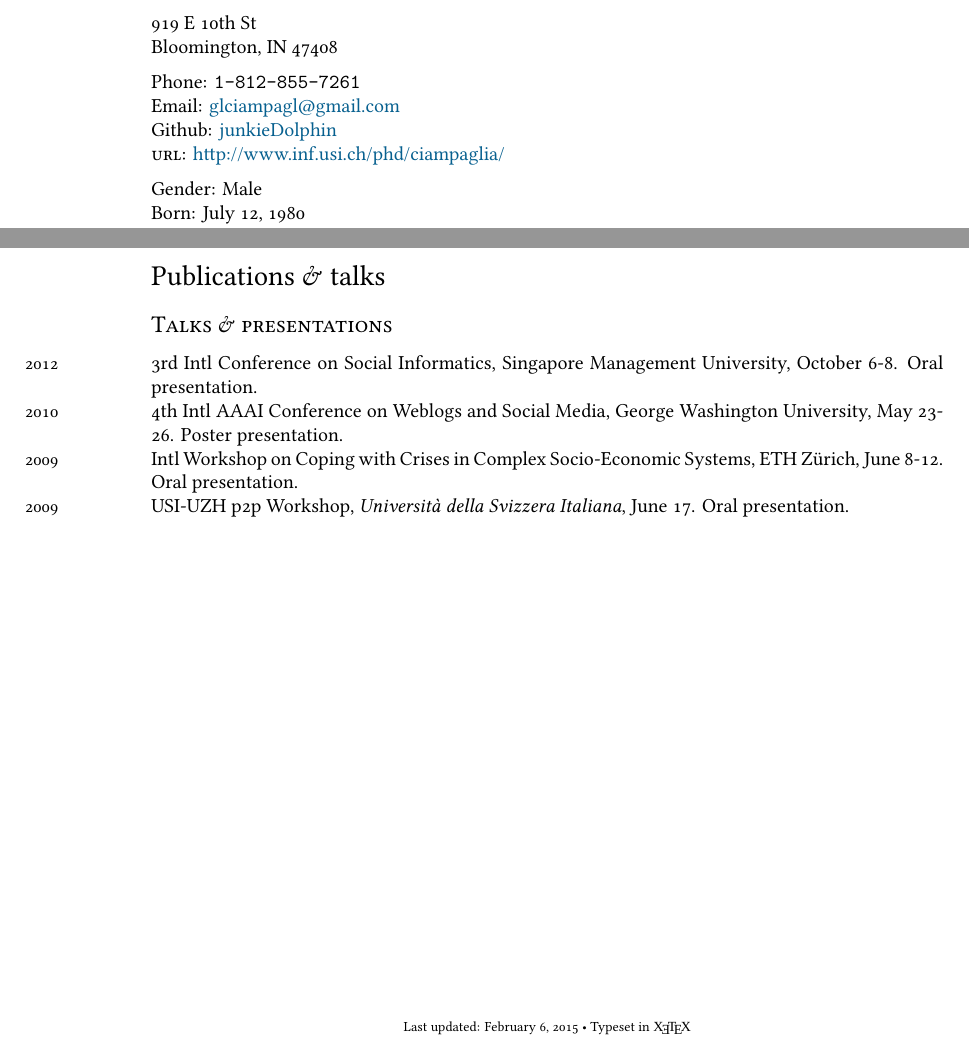
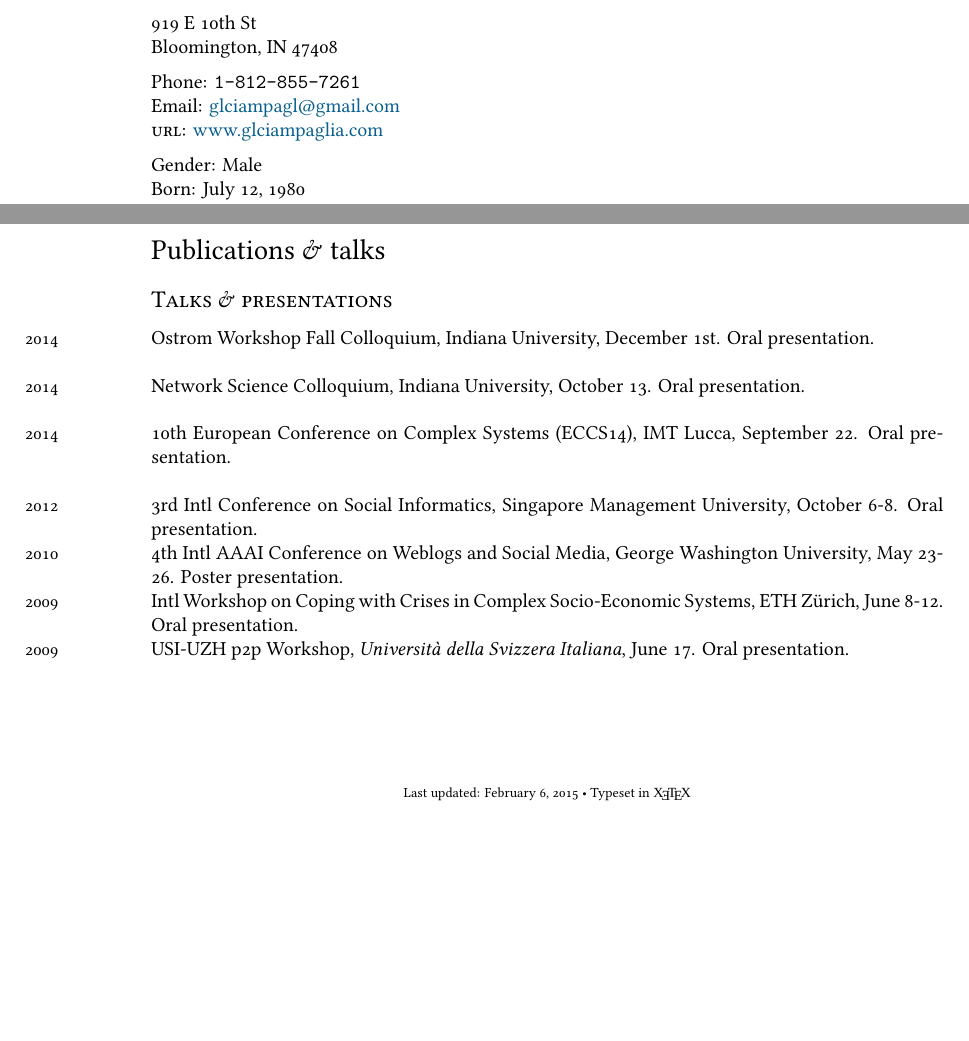
Before and after one commit to glciampaglia/cv-glc, a LaTeX CV (cv-glc.tex): two parts of pages 1 and 3 of 3 before the commit and two parts of pages 1 and 2 of 3 after it, joined at a grey line, cut so that both start at the same text, the shorter picture padded with empty space. Compiled offline with XeLaTeX; a missing font is replaced by an installed copy or a similar font; a LaTeX package or settings file that is missing is left out.

Commit message:
New sectioned bibliography, new talks info, various updates

```diff
--- a/cv-glc.tex
+++ b/cv-glc.tex
@@ -72,8 +72,8 @@
 Bloomington, IN 47408\\[.2cm]
 Phone: \texttt{1-812-855-7261}\\
 Email: \href{mailto:gciampag@indiana.edu}{glciampagl@gmail.com}\\
-Github: \href{http://github.com/junkieDolphin}{junkieDolphin}\\
-\textsc{url}: \href{http://www.inf.usi.ch/phd/ciampaglia/}{http://www.inf.usi.ch/phd/ciampaglia/}\\[.2cm]
+% Github: \href{http://github.com/junkieDolphin}{junkieDolphin} (more code samples available upon request)\\
+\textsc{url}: \href{http://www.glciampaglia.com/}{www.glciampaglia.com}\\[.2cm]
 Gender: Male\\
 Born:  July 12, 1980\\
 Nationality: Italian
@@ -158,6 +158,44 @@ Research Analyst\\
 %
 Technology Department, (Dr. Dario Taraborelli)
 
+\section*{Publications \& talks}
+
+\input{sectionbiblio}
+
+\subsection*{Talks \& presentations}
+
+\years{2014} Ostrom Workshop Fall Colloquium, Indiana University, December 1st.
+Oral presentation.\\
+
+\years{2014} Network Science Colloquium, Indiana University, October 13. Oral
+presentation.\\
+
+\years{2014} 10th European Conference on Complex Systems (ECCS14), IMT Lucca,
+September 22. Oral presentation.\\
+
+\years{2012} 3rd Intl Conference on Social Informatics, Singapore Management
+University, October 6-8. Oral presentation.\\
+%
+\years{2010} 4th Intl AAAI Conference on Weblogs and Social Media, George
+Washington University, May 23-26. Poster presentation.\\
+%
+\years{2009} Intl Workshop on Coping with Crises in Complex Socio-Economic
+Systems, ETH Z\"urich, June 8-12. Oral presentation.\\
+%
+\years{2009} USI-UZH p2p Workshop, \textsl{Università della Svizzera Italiana},
+June 17. Oral presentation.
+
+%\vspace{1cm}
+\vfill{}
+%\hrulefill
+
+\begin{center}
+{\scriptsize  Last updated: \today\- •\-
+% ---- PLEASE LEAVE THIS BACKLINK FOR ATTRIBUTION AS PER CC-LICENSE
+Typeset in {\fontspec{Nimbus Roman No9 L} \XeTeX}\\
+\href{http://www.inf.usi.ch/phd/ciampaglia}{http://www.inf.usi.ch/phd/ciampaglia}}
+\end{center}
+
 \section*{Grants \& awards}
 
 \years{2012}\textsc{Prospective Researcher Fellowship} (18 Months) Swiss
@@ -221,39 +263,4 @@ German (basic proficiency)\\
 %
 French (basic proficiency)
 
-\section*{Publications \& talks}
-
-\printbibliography[heading=subbibliography,title=Journal papers, type=article]
-%
-\printbibliography[heading=subbibliography,title=Conference proceedings,
-type=inproceedings]
-%
-\printbibliography[heading=subbibliography,title=Theses \& miscellanea,
-nottype=article, nottype=inproceedings]
-
-\subsection*{Talks \& presentations}
-
-\years{2012} 3rd Intl Conference on Social Informatics, Singapore Management
-University, October 6-8. Oral presentation.\\
-%
-\years{2010} 4th Intl AAAI Conference on Weblogs and Social Media, George
-Washington University, May 23-26. Poster presentation.\\
-%
-\years{2009} Intl Workshop on Coping with Crises in Complex Socio-Economic
-Systems, ETH Z\"urich, June 8-12. Oral presentation.\\
-%
-\years{2009} USI-UZH p2p Workshop, \textsl{Università della Svizzera Italiana},
-June 17. Oral presentation.
-
-%\vspace{1cm}
-\vfill{}
-%\hrulefill
-
-\begin{center}
-{\scriptsize  Last updated: \today\- •\-
-% ---- PLEASE LEAVE THIS BACKLINK FOR ATTRIBUTION AS PER CC-LICENSE
-Typeset in {\fontspec{Nimbus Roman No9 L} \XeTeX}\\
-\href{http://www.inf.usi.ch/phd/ciampaglia}{http://www.inf.usi.ch/phd/ciampaglia}}
-\end{center}
-
 \end{document}
```
Also changed, not shown: publist.tex (+3 -7 lines), sectionbiblio.tex (added, +17 -0 lines), cv-glc.tex (14 more changed lines).
